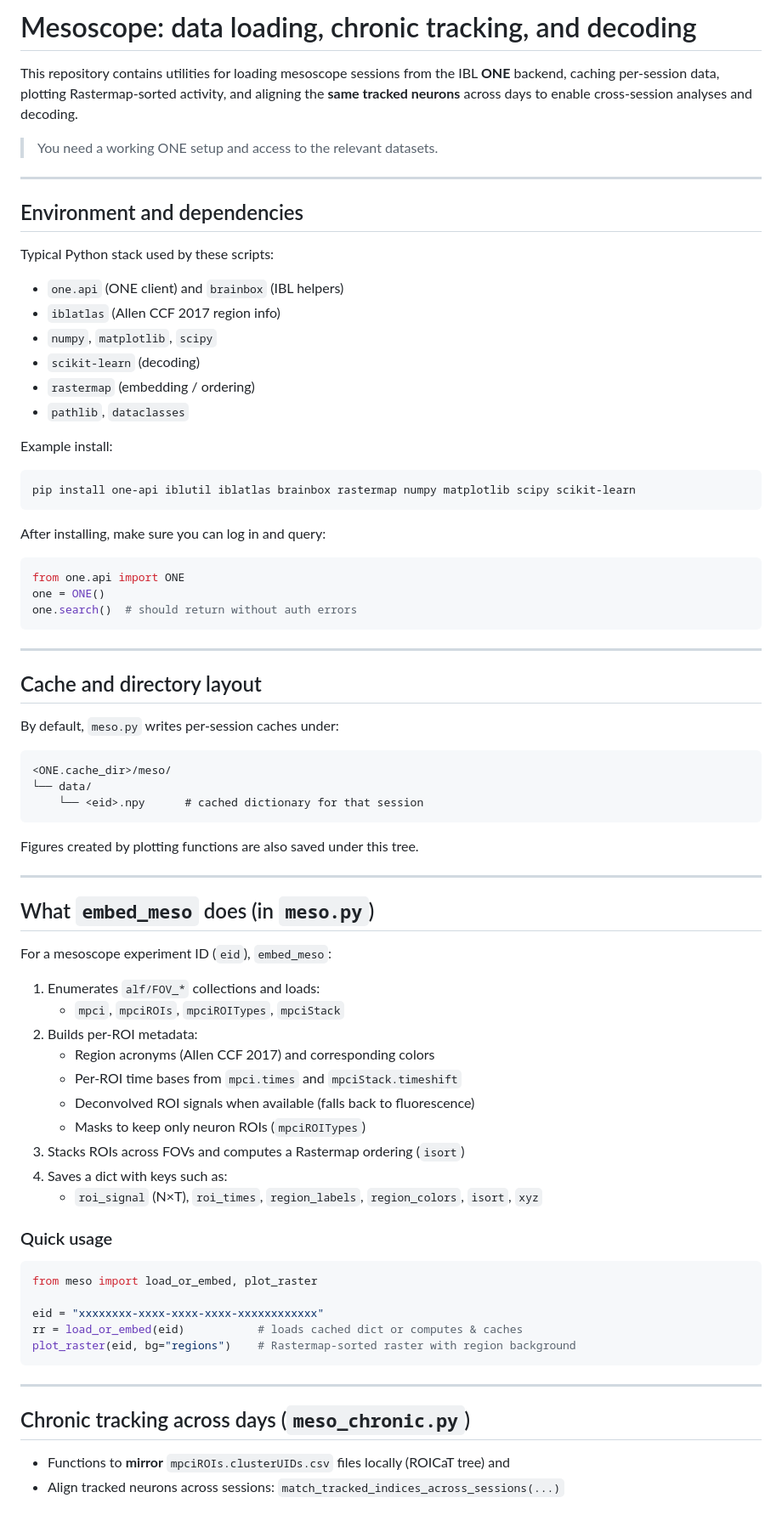
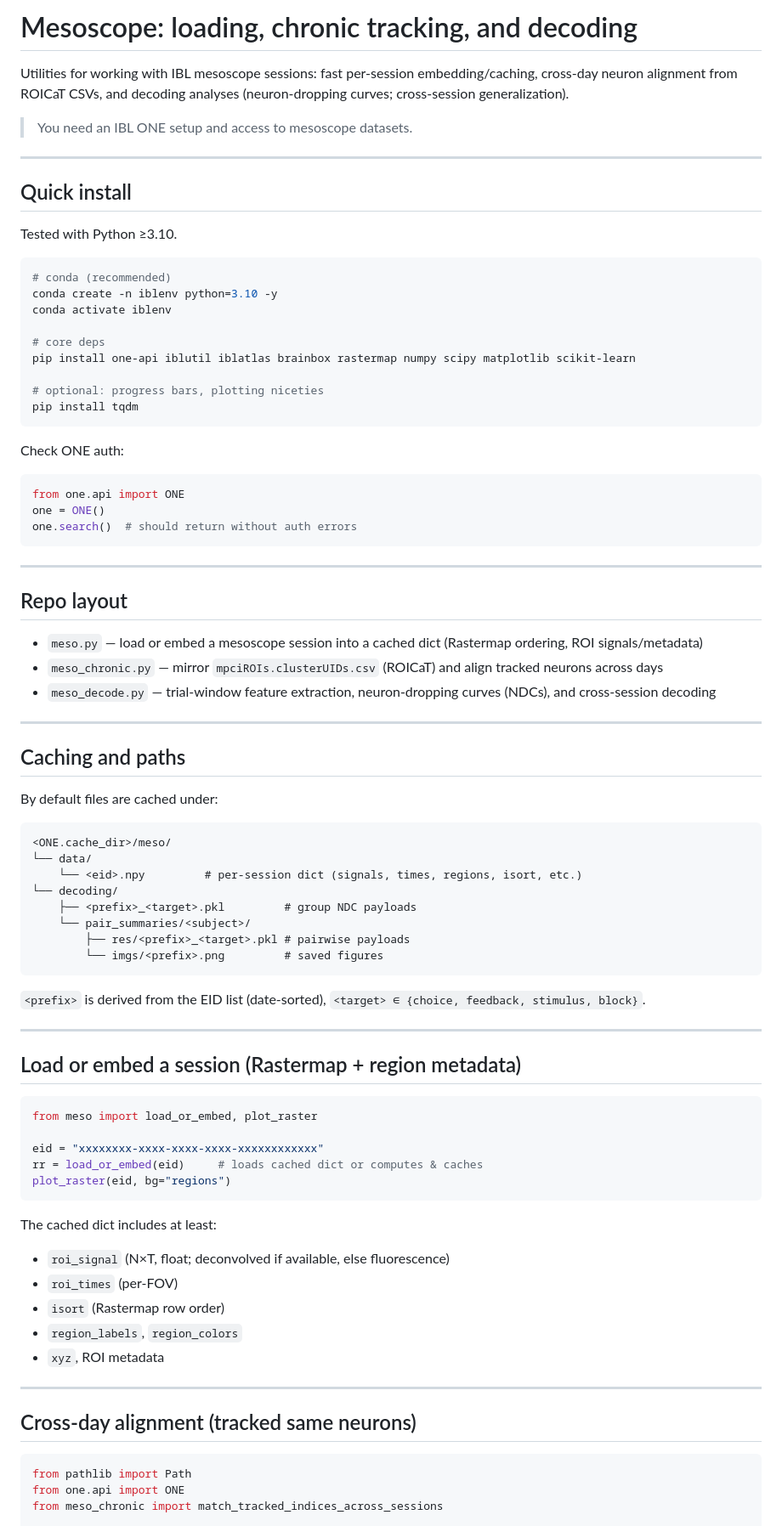
Before and after one commit to int-brain-lab/mesoscope, a Markdown page: README.md, the part around the change printed below. Shown: that part at 85% size. GitHub-like rendering.

Commit message:
Revise README for clarity and installation guidance
Updated README to clarify utilities and installation instructions.

````diff
--- a/README.md
+++ b/README.md
@@ -1,29 +1,28 @@
-# Mesoscope: data loading, chronic tracking, and decoding
+# Mesoscope: loading, chronic tracking, and decoding
 
-This repository contains utilities for loading mesoscope sessions from the IBL **ONE** backend, caching per‑session data, plotting Rastermap‑sorted activity, and aligning the **same tracked neurons** across days to enable cross‑session analyses and decoding.
+Utilities for working with IBL mesoscope sessions: fast per-session embedding/caching, cross-day neuron alignment from ROICaT CSVs, and decoding analyses (neuron-dropping curves; cross-session generalization).
 
-> You need a working ONE setup and access to the relevant datasets.
+> You need an IBL ONE setup and access to mesoscope datasets.
 
 ---
 
-## Environment and dependencies
+## Quick install
 
-Typical Python stack used by these scripts:
-
-- `one.api` (ONE client) and `brainbox` (IBL helpers)
-- `iblatlas` (Allen CCF 2017 region info)
-- `numpy`, `matplotlib`, `scipy`
-- `scikit-learn` (decoding)
-- `rastermap` (embedding / ordering)
-- `pathlib`, `dataclasses`
-
-Example install:
+Tested with Python ≥3.10.
 
 ```bash
-pip install one-api iblutil iblatlas brainbox rastermap numpy matplotlib scipy scikit-learn
+# conda (recommended)
+conda create -n iblenv python=3.10 -y
+conda activate iblenv
+
+# core deps
+pip install one-api iblutil iblatlas brainbox rastermap numpy scipy matplotlib scikit-learn
+
+# optional: progress bars, plotting niceties
+pip install tqdm
 ```
 
-After installing, make sure you can log in and query:
+Check ONE auth:
 
 ```python
 from one.api import ONE
@@ -33,49 +32,56 @@ one.search()  # should return without auth errors
 
 ---
 
-## Cache and directory layout
+## Repo layout
 
-By default, `meso.py` writes per‑session caches under:
+- `meso.py` — load or embed a mesoscope session into a cached dict (Rastermap ordering, ROI signals/metadata)
+- `meso_chronic.py` — mirror `mpciROIs.clusterUIDs.csv` (ROICaT) and align tracked neurons across days
+- `meso_decode.py` — trial-window feature extraction, neuron-dropping curves (NDCs), and cross-session decoding
+
+---
+
+## Caching and paths
+
+By default files are cached under:
 
 ```
 <ONE.cache_dir>/meso/
 └── data/
-    └── <eid>.npy      # cached dictionary for that session
+    └── <eid>.npy         # per-session dict (signals, times, regions, isort, etc.)
+└── decoding/
+    ├── <prefix>_<target>.pkl         # group NDC payloads
+    └── pair_summaries/<subject>/
+        ├── res/<prefix>_<target>.pkl # pairwise payloads
+        └── imgs/<prefix>.png         # saved figures
 ```
 
-Figures created by plotting functions are also saved under this tree.
+`<prefix>` is derived from the EID list (date-sorted), `<target> ∈ {choice, feedback, stimulus, block}`.
 
 ---
 
-## What `embed_meso` does (in `meso.py`)
-
-For a mesoscope experiment ID (`eid`), `embed_meso`:
-
-1. Enumerates `alf/FOV_*` collections and loads:
-   - `mpci`, `mpciROIs`, `mpciROITypes`, `mpciStack`
-2. Builds per‑ROI metadata:
-   - Region acronyms (Allen CCF 2017) and corresponding colors
-   - Per‑ROI time bases from `mpci.times` and `mpciStack.timeshift`
-   - Deconvolved ROI signals when available (falls back to fluorescence)
-   - Masks to keep only neuron ROIs (`mpciROITypes`)
-3. Stacks ROIs across FOVs and computes a Rastermap ordering (`isort`)
-4. Saves a dict with keys such as:
-   - `roi_signal` (N×T), `roi_times`, `region_labels`, `region_colors`, `isort`, `xyz`
-
-### Quick usage
+## Load or embed a session (Rastermap + region metadata)
 
 ```python
 from meso import load_or_embed, plot_raster
 
 eid = "xxxxxxxx-xxxx-xxxx-xxxx-xxxxxxxxxxxx"
-rr = load_or_embed(eid)           # loads cached dict or computes & caches
-plot_raster(eid, bg="regions")    # Rastermap-sorted raster with region background
+rr = load_or_embed(eid)     # loads cached dict or computes & caches
+plot_raster(eid, bg="regions")
 ```
+
+The cached dict includes at least:
+- `roi_signal` (N×T, float; deconvolved if available, else fluorescence)
+- `roi_times` (per-FOV)
+- `isort` (Rastermap row order)
+- `region_labels`, `region_colors`
+- `xyz`, ROI metadata
 
 ---
 
-## Chronic tracking across days (`meso_chronic.py`)
+## Cross-day alignment (tracked same neurons)
 
-- Functions to **mirror** `mpciROIs.clusterUIDs.csv` files locally (ROICaT tree) and
-- Align tracked neurons across sessions: `match_tracked_indices_across_sessions(...)`
+```python
+from pathlib import Path
+from one.api import ONE
+from meso_chronic import match_tracked_indices_across_sessions
 
````
Also changed, not shown: other parts of README.md (+62 -54 lines).
